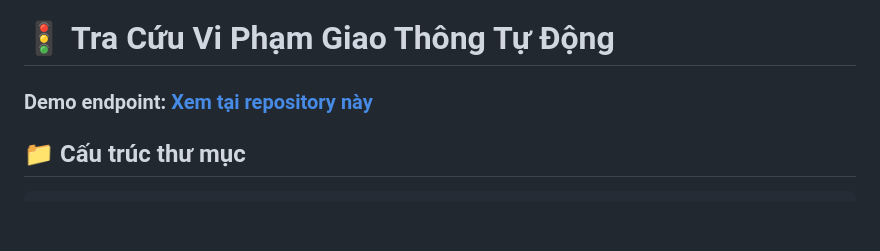
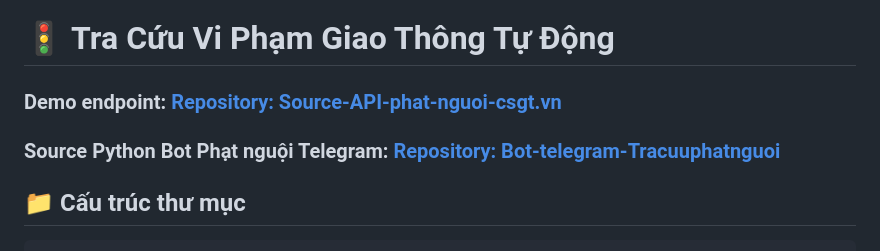
Before and after one commit to lowji194/Source-API-phat-nguoi-csgt.vn, a Markdown page: README.md, the part around the change. Drawn GitHub-style; blank space fills up the shorter version.

```diff
--- a/README.md
+++ b/README.md
@@ -1,7 +1,8 @@
 
 # 🚦 Tra Cứu Vi Phạm Giao Thông Tự Động
 
-### Demo endpoint: [Xem tại repository này](https://github.com/lowji194/Source-API-phat-nguoi-csgt.vn)
+### Demo endpoint: [Repository: Source-API-phat-nguoi-csgt.vn](https://github.com/lowji194/Source-API-phat-nguoi-csgt.vn)
+### Source Python Bot Phạt nguội Telegram: [Repository: Bot-telegram-Tracuuphatnguoi](https://github.com/lowji194/Bot-telegram-Tracuuphatnguoi)
 
 ## 📁 Cấu trúc thư mục
 
```
